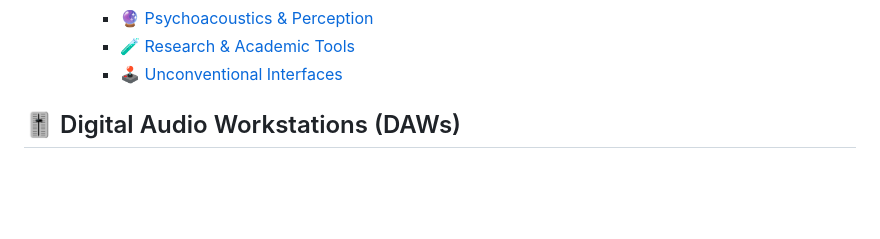
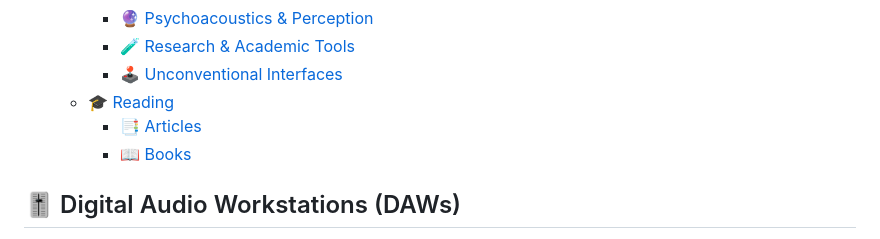
Before and after one commit to landscape82/awesome-sound-design-resources, a Markdown page: README.md, the part around the change. Drawn GitHub-style; blank space fills up the shorter version.

Commit message:
Modify: cleanup as usual

```diff
--- a/README.md
+++ b/README.md
@@ -44,6 +44,9 @@
     - [🔮 Psychoacoustics \& Perception](#-psychoacoustics--perception)
     - [🧪 Research \& Academic Tools](#-research--academic-tools)
     - [🕹️ Unconventional Interfaces](#️-unconventional-interfaces)
+  - [🎓 Reading](#-reading)
+    - [📑 Articles](#-articles)
+    - [📖 Books](#-books)
 
 ## 🎚️ Digital Audio Workstations (DAWs)
 
```
